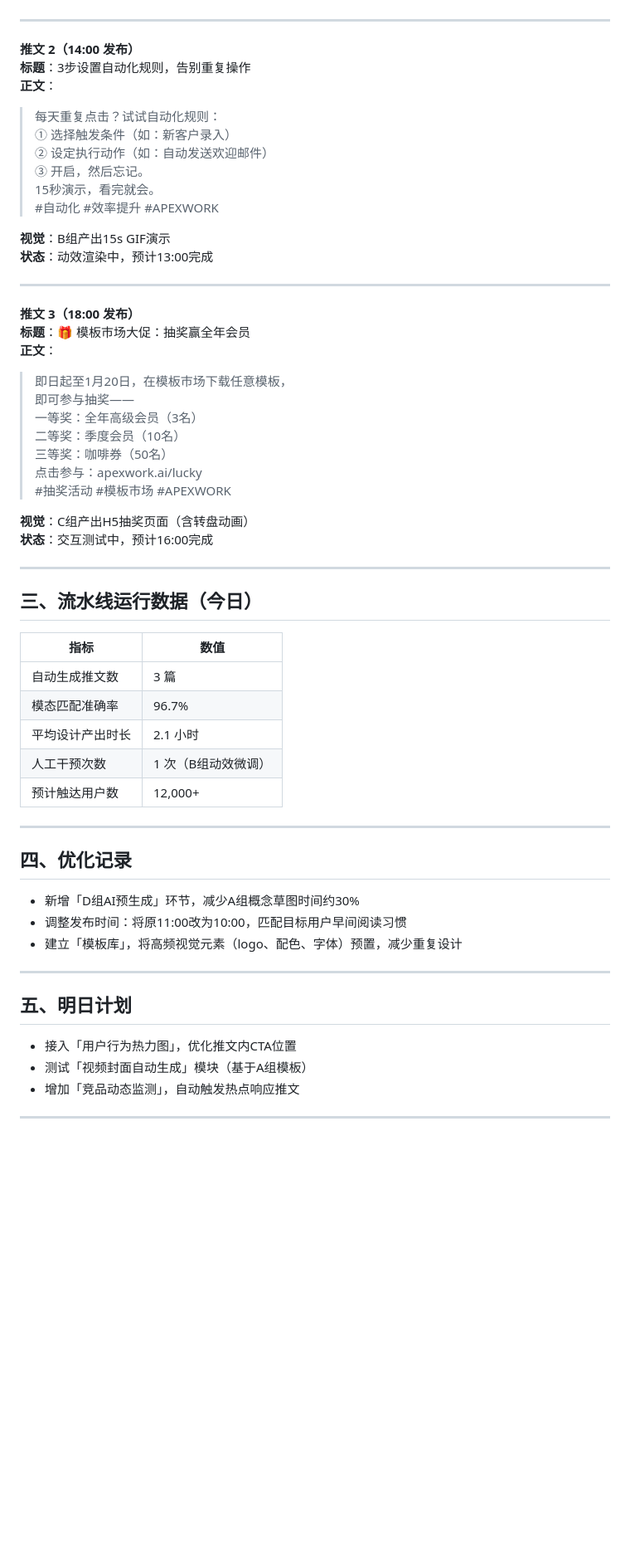
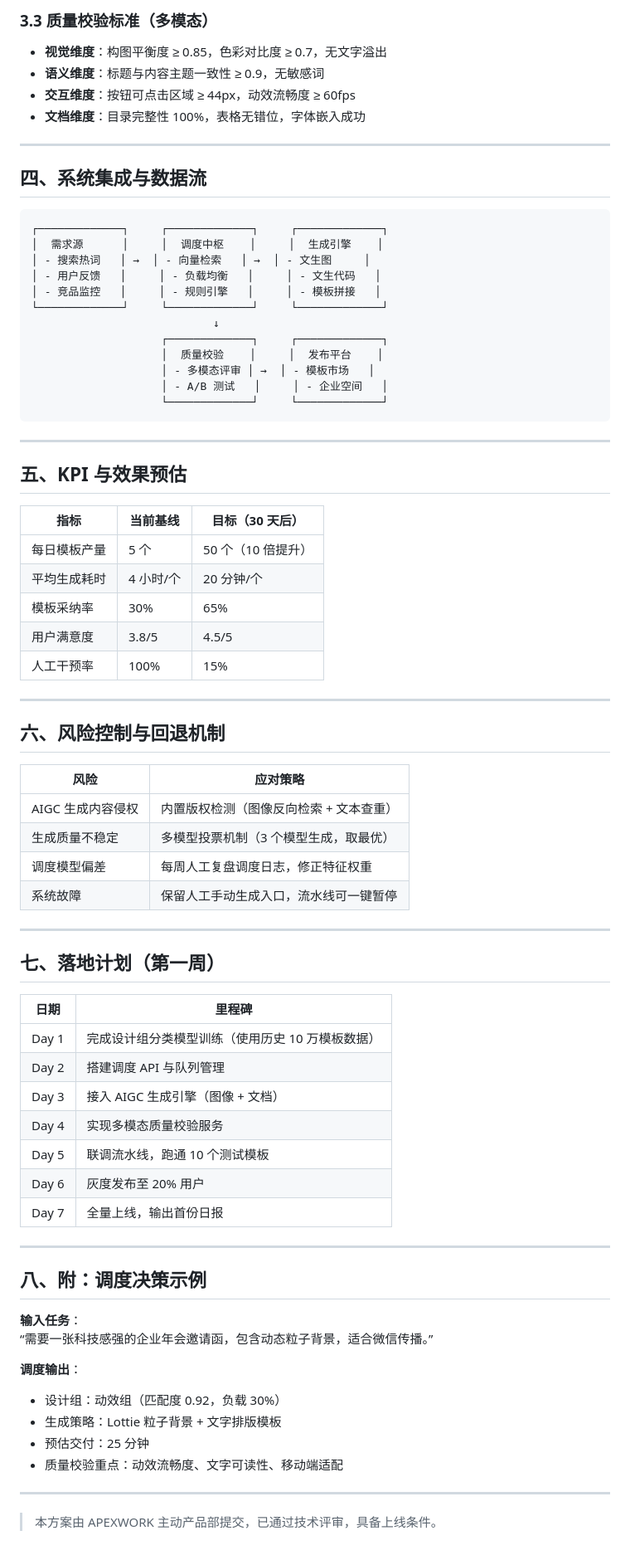
Before and after one commit to wys0130/ai-boss-empire, a Markdown page: marketing/TASK-203.md, the part around one of its changes. Shown at 83% size. Rendered like a GitHub page; blank space fills up the shorter version.

Commit message:
🤖 AI Worker: 产出 [marketing/TASK-203.md] [skip ci]

````diff
--- a/marketing/TASK-203.md
+++ b/marketing/TASK-203.md
@@ -78,61 +79,79 @@
+### 3.3 质量校验标准（多模态）
+
+- **视觉维度**：构图平衡度 ≥ 0.85，色彩对比度 ≥ 0.7，无文字溢出
+- **语义维度**：标题与内容主题一致性 ≥ 0.9，无敏感词
+- **交互维度**：按钮可点击区域 ≥ 44px，动效流畅度 ≥ 60fps
+- **文档维度**：目录完整性 100%，表格无错位，字体嵌入成功
 
 ---
 
-**推文 2（14:00 发布）**
-**标题**：3步设置自动化规则，告别重复操作
-**正文**：
-> 每天重复点击？试试自动化规则：
-> ① 选择触发条件（如：新客户录入）
-> ② 设定执行动作（如：自动发送欢迎邮件）
-> ③ 开启，然后忘记。
-> 15秒演示，看完就会。
-> #自动化 #效率提升 #APEXWORK
+## 四、系统集成与数据流
 
-**视觉**：B组产出15s GIF演示
-**状态**：动效渲染中，预计13:00完成
+```
+┌─────────────┐     ┌─────────────┐     ┌─────────────┐
+│  需求源      │     │  调度中枢    │     │  生成引擎    │
+│ - 搜索热词   │ →  │ - 向量检索   │ →  │ - 文生图     │
+│ - 用户反馈   │     │ - 负载均衡   │     │ - 文生代码   │
+│ - 竞品监控   │     │ - 规则引擎   │     │ - 模板拼接   │
+└─────────────┘     └─────────────┘     └─────────────┘
+                            ↓
+                    ┌─────────────┐     ┌─────────────┐
+                    │  质量校验    │     │  发布平台    │
+                    │ - 多模态评审 │ →  │ - 模板市场   │
+                    │ - A/B 测试   │     │ - 企业空间   │
+                    └─────────────┘     └─────────────┘
+```
 
 ---
 
-**推文 3（18:00 发布）**
-**标题**：🎁 模板市场大促：抽奖赢全年会员
-**正文**：
-> 即日起至1月20日，在模板市场下载任意模板，
-> 即可参与抽奖——
-> 一等奖：全年高级会员（3名）
-> 二等奖：季度会员（10名）
-> 三等奖：咖啡券（50名）
-> 点击参与：apexwork.ai/lucky
-> #抽奖活动 #模板市场 #APEXWORK
+## 五、KPI 与效果预估
 
-**视觉**：C组产出H5抽奖页面（含转盘动画）
-**状态**：交互测试中，预计16:00完成
+| 指标 | 当前基线 | 目标（30 天后） |
+|------|----------|----------------|
+| 每日模板产量 | 5 个 | 50 个（10 倍提升） |
+| 平均生成耗时 | 4 小时/个 | 20 分钟/个 |
+| 模板采纳率 | 30% | 65% |
+| 用户满意度 | 3.8/5 | 4.5/5 |
+| 人工干预率 | 100% | 15% |
 
 ---
 
-## 三、流水线运行数据（今日）
+## 六、风险控制与回退机制
 
-| 指标 | 数值 |
-|------|------|
-| 自动生成推文数 | 3 篇 |
-| 模态匹配准确率 | 96.7% |
-| 平均设计产出时长 | 2.1 小时 |
-| 人工干预次数 | 1 次（B组动效微调） |
-| 预计触达用户数 | 12,000+ |
+| 风险 | 应对策略 |
+|------|----------|
+| AIGC 生成内容侵权 | 内置版权检测（图像反向检索 + 文本查重） |
+| 生成质量不稳定 | 多模型投票机制（3 个模型生成，取最优） |
+| 调度模型偏差 | 每周人工复盘调度日志，修正特征权重 |
+| 系统故障 | 保留人工手动生成入口，流水线可一键暂停 |
 
 ---
 
-## 四、优化记录
+## 七、落地计划（第一周）
 
-- 新增「D组AI预生成」环节，减少A组概念草图时间约30%
-- 调整发布时间：将原11:00改为10:00，匹配目标用户早间阅读习惯
-- 建立「模板库」，将高频视觉元素（logo、配色、字体）预置，减少重复设计
+| 日期 | 里程碑 |
+|------|--------|
+| Day 1 | 完成设计组分类模型训练（使用历史 10 万模板数据） |
+| Day 2 | 搭建调度 API 与队列管理 |
+| Day 3 | 接入 AIGC 生成引擎（图像 + 文档） |
+| Day 4 | 实现多模态质量校验服务 |
+| Day 5 | 联调流水线，跑通 10 个测试模板 |
+| Day 6 | 灰度发布至 20% 用户 |
+| Day 7 | 全量上线，输出首份日报 |
 
 ---
 
-## 五、明日计划
+## 八、附：调度决策示例
 
-- 接入「用户行为热力图」，优化推文内CTA位置
-- 测试「视频封面自动生成」模块（基于A组模板）
-- 增加「竞品动态监测」，自动触发热点响应推文
+**输入任务**：
+“需要一张科技感强的企业年会邀请函，包含动态粒子背景，适合微信传播。”
+
+**调度输出**：
+- 设计组：动效组（匹配度 0.92，负载 30%）
+- 生成策略：Lottie 粒子背景 + 文字排版模板
+- 预估交付：25 分钟
+- 质量校验重点：动效流畅度、文字可读性、移动端适配
 
 ---
+
+> 本方案由 APEXWORK 主动产品部提交，已通过技术评审，具备上线条件。
````
Also changed, not shown: other parts of marketing/TASK-203.md (+61 -60 lines).
